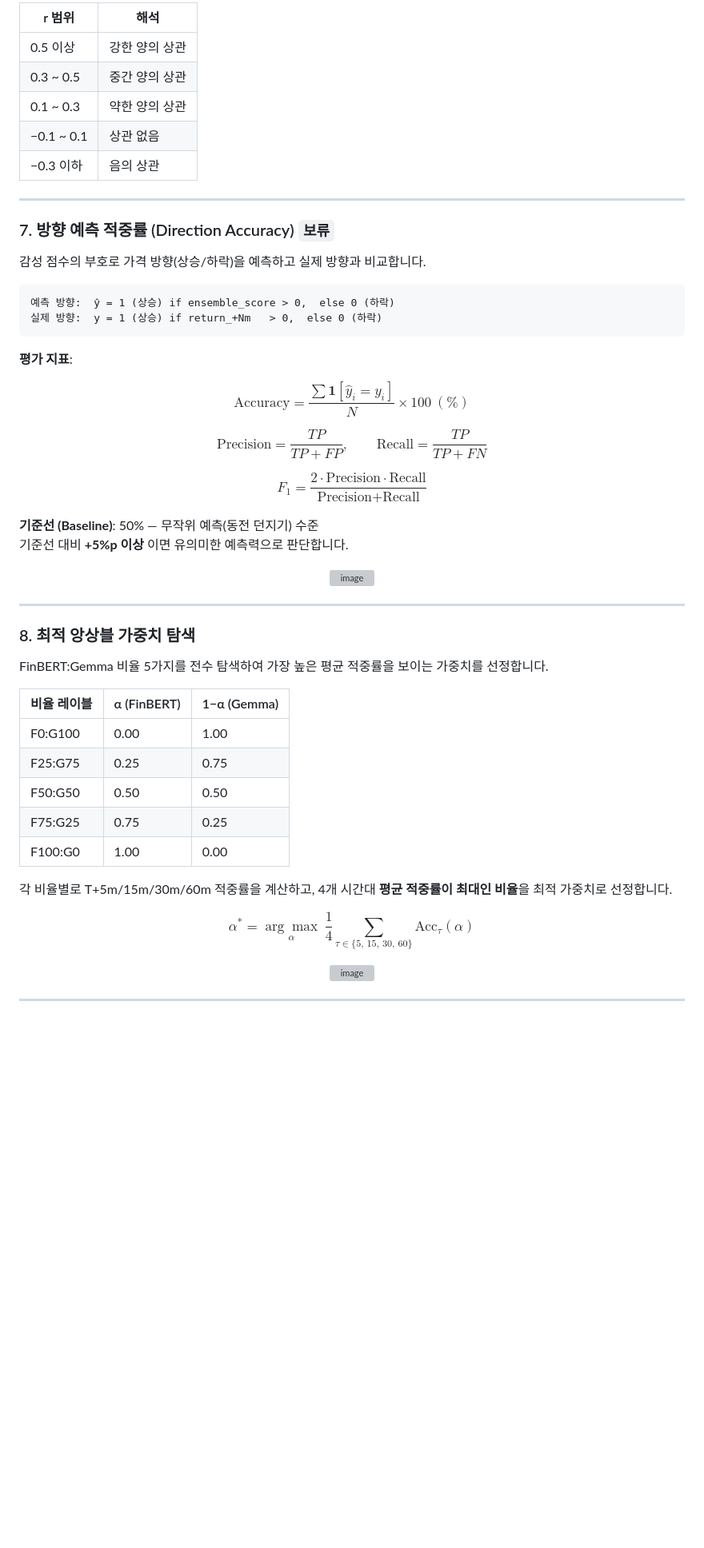
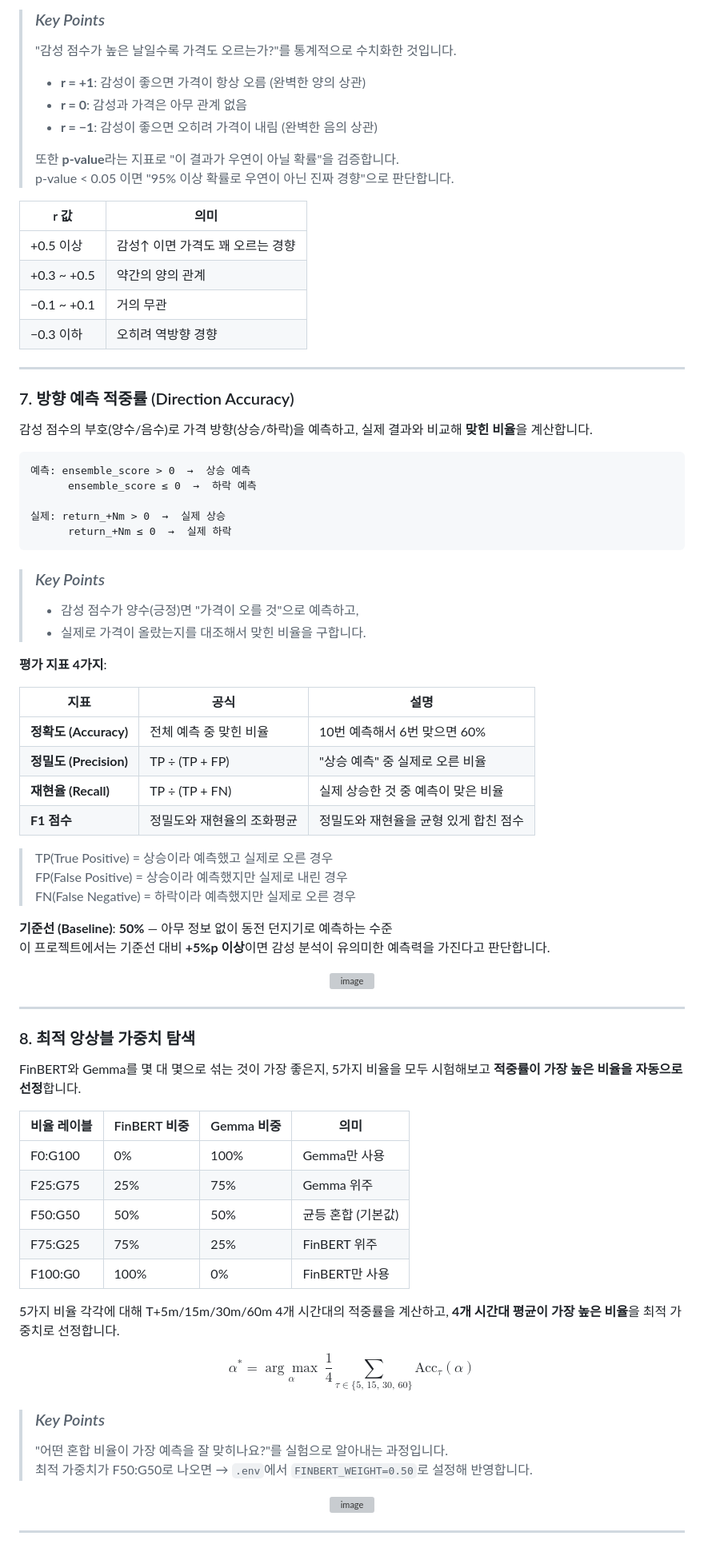
Before and after one commit to chodonghee-hub/Crypto-Trend-Analysis, a Markdown page: README.md, the part around one of its changes. Shown at 80% size. Rendered like a GitHub page; blank space fills up the shorter version; grey boxes are pictures that could not be loaded.

Commit message:
fix: update README

````diff
--- a/README.md
+++ b/README.md
@@ -238,33 +286,53 @@ $$r = \frac{\sum_{i}(x_i - \bar{x})(y_i - \bar{y})}{\sqrt{\sum_{i}(x_i - \bar{x}
 
-| r 범위 | 해석 |
-|--------|------|
-| 0.5 이상 | 강한 양의 상관 |
-| 0.3 ~ 0.5 | 중간 양의 상관 |
-| 0.1 ~ 0.3 | 약한 양의 상관 |
-| −0.1 ~ 0.1 | 상관 없음 |
-| −0.3 이하 | 음의 상관 |
+> ### *Key Points* <br>
+> "감성 점수가 높은 날일수록 가격도 오르는가?"를 통계적으로 수치화한 것입니다.
+> - **r = +1**: 감성이 좋으면 가격이 항상 오름 (완벽한 양의 상관)
+> - **r = 0**: 감성과 가격은 아무 관계 없음
+> - **r = −1**: 감성이 좋으면 오히려 가격이 내림 (완벽한 음의 상관)
+>
+> 또한 **p-value**라는 지표로 "이 결과가 우연이 아닐 확률"을 검증합니다.
+> p-value < 0.05 이면 "95% 이상 확률로 우연이 아닌 진짜 경향"으로 판단합니다.
+
+| r 값 | 의미 |
+|------|------|
+| +0.5 이상 | 감성↑ 이면 가격도 꽤 오르는 경향 |
+| +0.3 ~ +0.5 | 약간의 양의 관계 |
+| −0.1 ~ +0.1 | 거의 무관 |
+| −0.3 이하 | 오히려 역방향 경향 |
 
 ---
 
-### 7. 방향 예측 적중률 (Direction Accuracy)  `보류`
+### 7. 방향 예측 적중률 (Direction Accuracy)
 
-감성 점수의 부호로 가격 방향(상승/하락)을 예측하고 실제 방향과 비교합니다.
+감성 점수의 부호(양수/음수)로 가격 방향(상승/하락)을 예측하고, 실제 결과와 비교해 **맞힌 비율**을 계산합니다.
 
 ```
-예측 방향:  ŷ = 1 (상승) if ensemble_score > 0,  else 0 (하락)
-실제 방향:  y = 1 (상승) if return_+Nm   > 0,  else 0 (하락)
+예측: ensemble_score > 0  →  상승 예측
+      ensemble_score ≤ 0  →  하락 예측
+
+실제: return_+Nm > 0  →  실제 상승
+      return_+Nm ≤ 0  →  실제 하락
 ```
 
-**평가 지표**:
+> ### *Key Points* <br>
+> * 감성 점수가 양수(긍정)면 "가격이 오를 것"으로 예측하고,
+> * 실제로 가격이 올랐는지를 대조해서 맞힌 비율을 구합니다.
 
-$$\text{Accuracy} = \frac{\sum \mathbf{1}[\hat{y}_i = y_i]}{N} \times 100\ (\%)$$
+**평가 지표 4가지**:
 
-$$\text{Precision} = \frac{TP}{TP + FP}, \qquad \text{Recall} = \frac{TP}{TP + FN}$$
+| 지표 | 공식 | 설명 |
+|------|------|------|
+| **정확도 (Accuracy)** | 전체 예측 중 맞힌 비율 | 10번 예측해서 6번 맞으면 60% |
+| **정밀도 (Precision)** | TP ÷ (TP + FP) | "상승 예측" 중 실제로 오른 비율 |
+| **재현율 (Recall)** | TP ÷ (TP + FN) | 실제 상승한 것 중 예측이 맞은 비율 |
+| **F1 점수** | 정밀도와 재현율의 조화평균 | 정밀도와 재현율을 균형 있게 합친 점수 |
 
-$$F_1 = \frac{2 \cdot \text{Precision} \cdot \text{Recall}}{\text{Precision} + \text{Recall}}$$
+> TP(True Positive) = 상승이라 예측했고 실제로 오른 경우
+> FP(False Positive) = 상승이라 예측했지만 실제로 내린 경우
+> FN(False Negative) = 하락이라 예측했지만 실제로 오른 경우
 
-**기준선 (Baseline)**: 50% — 무작위 예측(동전 던지기) 수준
-기준선 대비 **+5%p 이상** 이면 유의미한 예측력으로 판단합니다.
+**기준선 (Baseline)**: **50%** — 아무 정보 없이 동전 던지기로 예측하는 수준
+이 프로젝트에서는 기준선 대비 **+5%p 이상**이면 감성 분석이 유의미한 예측력을 가진다고 판단합니다.
 
 <div align=center>
     <img width="1370" height="698" alt="image" src="https://github.com/user-attachments/assets/b13c334a-82f0-4a6a-921c-599a621e1d11" />
@@ -274,19 +342,23 @@ $$F_1 = \frac{2 \cdot \text{Precision} \cdot \text{Recall}}{\text{Precision} + \
 
 ### 8. 최적 앙상블 가중치 탐색
 
-FinBERT:Gemma 비율 5가지를 전수 탐색하여 가장 높은 평균 적중률을 보이는 가중치를 선정합니다.
+FinBERT와 Gemma를 몇 대 몇으로 섞는 것이 가장 좋은지, 5가지 비율을 모두 시험해보고 **적중률이 가장 높은 비율을 자동으로 선정**합니다.
 
-| 비율 레이블 | α (FinBERT) | 1−α (Gemma) |
-|------------|-------------|-------------|
-| F0:G100    | 0.00        | 1.00        |
-| F25:G75    | 0.25        | 0.75        |
-| F50:G50    | 0.50        | 0.50        |
-| F75:G25    | 0.75        | 0.25        |
-| F100:G0    | 1.00        | 0.00        |
+| 비율 레이블 | FinBERT 비중 | Gemma 비중 | 의미 |
+|------------|-------------|------------|------|
+| F0:G100    | 0%          | 100%       | Gemma만 사용 |
+| F25:G75    | 25%         | 75%        | Gemma 위주 |
+| F50:G50    | 50%         | 50%        | 균등 혼합 (기본값) |
+| F75:G25    | 75%         | 25%        | FinBERT 위주 |
+| F100:G0    | 100%        | 0%         | FinBERT만 사용 |
 
-각 비율별로 T+5m/15m/30m/60m 적중률을 계산하고, 4개 시간대 **평균 적중률이 최대인 비율**을 최적 가중치로 선정합니다.
+5가지 비율 각각에 대해 T+5m/15m/30m/60m 4개 시간대의 적중률을 계산하고, **4개 시간대 평균이 가장 높은 비율**을 최적 가중치로 선정합니다.
 
 $$\alpha^* = \underset{\alpha}{\arg\max}\ \frac{1}{4}\sum_{\tau \in \{5,\, 15,\, 30,\, 60\}} \text{Acc}_\tau(\alpha)$$
+
+> ### *Key Points* <br>
+> "어떤 혼합 비율이 가장 예측을 잘 맞히나요?"를 실험으로 알아내는 과정입니다.
+> 최적 가중치가 F50:G50로 나오면 → `.env`에서 `FINBERT_WEIGHT=0.50`로 설정해 반영합니다.
 
 <div align=center>
     <img width="1473" height="456" alt="image" src="https://github.com/user-attachments/assets/76f6da51-1b7c-4c79-a7d3-01f9dc250262" />
````
Also changed, not shown: other parts of README.md (+79 -31 lines).
